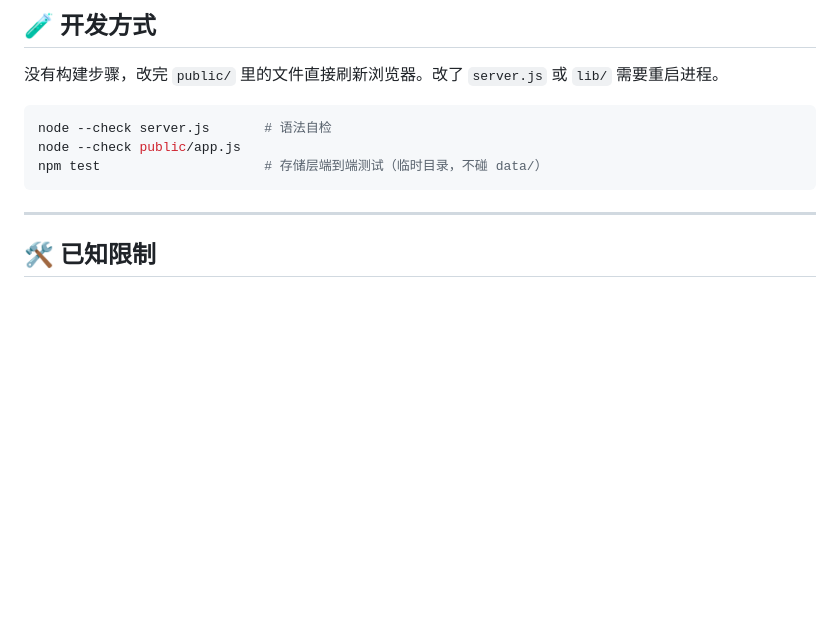
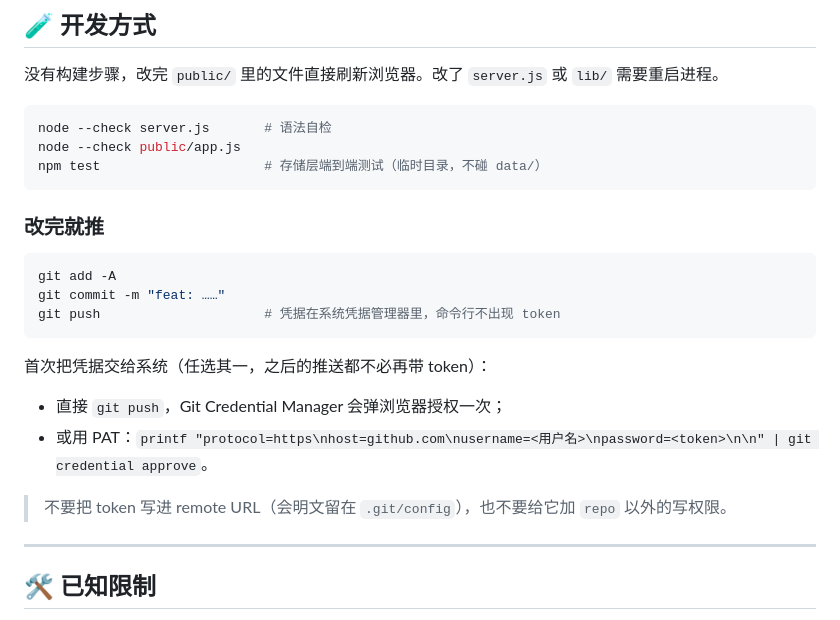
Before and after one commit to Seas1989/minimal-clock, a Markdown page: README.md, the part around the change. Drawn GitHub-style; blank space fills up the shorter version.

Commit message:
docs: 补「改完就推」发布流程与系统凭据说明

````diff
--- a/README.md
+++ b/README.md
@@ -340,6 +340,21 @@ node --check public/app.js
 npm test                     # 存储层端到端测试（临时目录，不碰 data/）
 ```
 
+### 改完就推
+
+```bash
+git add -A
+git commit -m "feat: ……"
+git push                     # 凭据在系统凭据管理器里，命令行不出现 token
+```
+
+首次把凭据交给系统（任选其一，之后的推送都不必再带 token）：
+
+- 直接 `git push`，Git Credential Manager 会弹浏览器授权一次；
+- 或用 PAT：`printf "protocol=https\nhost=github.com\nusername=<用户名>\npassword=<token>\n\n" | git credential approve`。
+
+> 不要把 token 写进 remote URL（会明文留在 `.git/config`），也不要给它加 `repo` 以外的写权限。
+
 ---
 
 ## 🛠 已知限制
````
